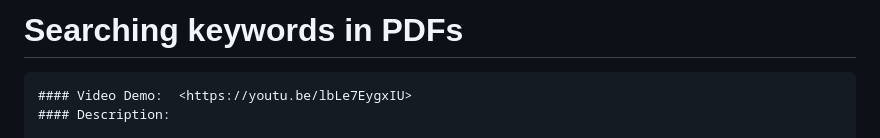
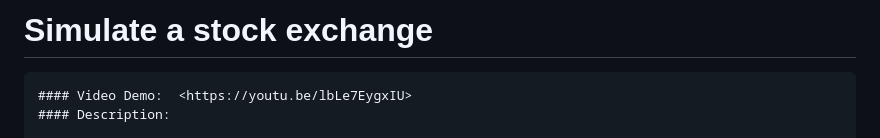
Before and after one commit to gaemfe3/FinanceUP, a Markdown page: README.md, the part around the change. GitHub-like rendering.

```diff
--- a/README.md
+++ b/README.md
@@ -1,4 +1,4 @@
-# Searching keywords in PDFs
+# Simulate a stock exchange
     #### Video Demo:  <https://youtu.be/lbLe7EygxIU>
     #### Description:
 
```
